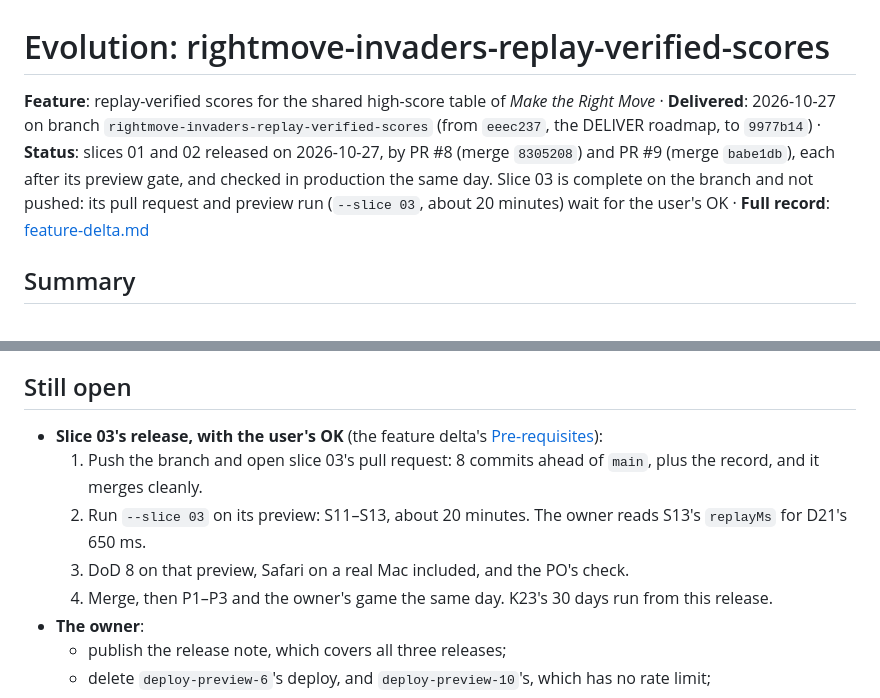
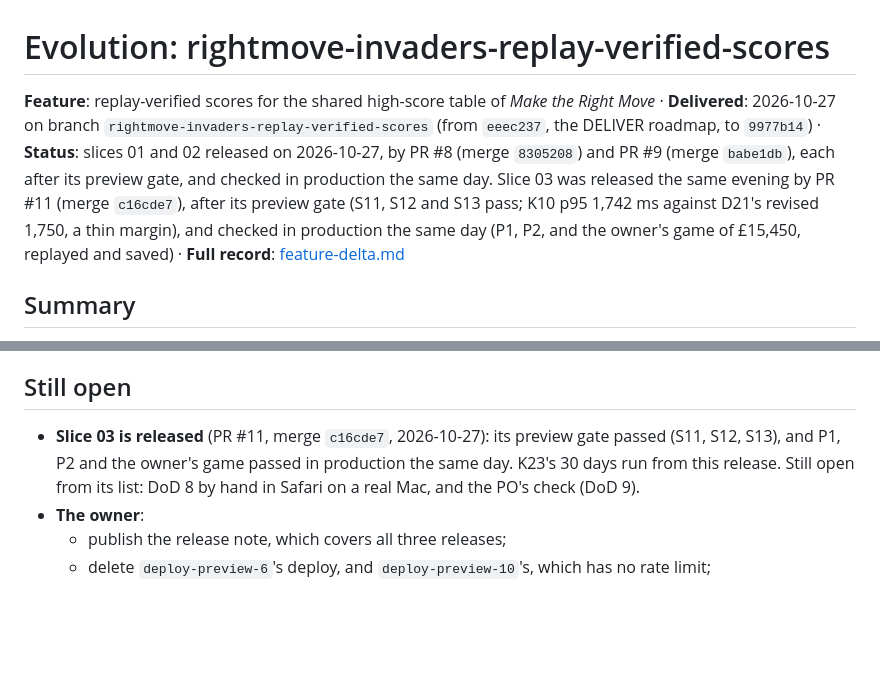
Before and after one commit to lagom1985/rightmove-space-invaders, a Markdown page: docs/evolution/rightmove-invaders-replay-verified-scores-evolution.md, 2 parts joined by grey strips. GitHub-like rendering; blank space fills up the shorter version.

Commit message:
docs(rightmove-invaders-replay-verified-scores): slice 03 released by PR #11, and checked in production
The feature delta's header and DELIVER record, the evolution document and the brief no longer say
slice 03 waits for its pull request: its preview gate (S11, S12, S13; K10 p95 1,742 ms against
1,750) and the same-day production checks (P1, P2, the owner's game saved at £15,450) are recorded.

Co-Authored-By: Claude Opus 5.5 <noreply@anthropic.com>

```diff
--- a/docs/evolution/rightmove-invaders-replay-verified-scores-evolution.md
+++ b/docs/evolution/rightmove-invaders-replay-verified-scores-evolution.md
@@ -1,6 +1,6 @@
 # Evolution: rightmove-invaders-replay-verified-scores
 
-**Feature**: replay-verified scores for the shared high-score table of *Make the Right Move* · **Delivered**: 2026-10-27 on branch `rightmove-invaders-replay-verified-scores` (from `eeec237`, the DELIVER roadmap, to `9977b14`) · **Status**: slices 01 and 02 released on 2026-10-27, by PR #8 (merge `8305208`) and PR #9 (merge `babe1db`), each after its preview gate, and checked in production the same day. Slice 03 is complete on the branch and not pushed: its pull request and preview run (`--slice 03`, about 20 minutes) wait for the user's OK · **Full record**: [feature-delta.md](../feature/rightmove-invaders-replay-verified-scores/feature-delta.md)
+**Feature**: replay-verified scores for the shared high-score table of *Make the Right Move* · **Delivered**: 2026-10-27 on branch `rightmove-invaders-replay-verified-scores` (from `eeec237`, the DELIVER roadmap, to `9977b14`) · **Status**: slices 01 and 02 released on 2026-10-27, by PR #8 (merge `8305208`) and PR #9 (merge `babe1db`), each after its preview gate, and checked in production the same day. Slice 03 was released the same evening by PR #11 (merge `c16cde7`), after its preview gate (S11, S12 and S13 pass; K10 p95 1,742 ms against D21's revised 1,750, a thin margin), and checked in production the same day (P1, P2, and the owner's game of £15,450, replayed and saved) · **Full record**: [feature-delta.md](../feature/rightmove-invaders-replay-verified-scores/feature-delta.md)
 
 ## Summary
 
@@ -86,11 +86,7 @@ The 25 steps ran from 09:51 to 18:18 UTC (the execution log), and the whole of D
 
 ## Still open
 
-- **Slice 03's release, with the user's OK** (the feature delta's [Pre-requisites](../feature/rightmove-invaders-replay-verified-scores/feature-delta.md#wave-deliver--ref-pre-requisites)):
-  1. Push the branch and open slice 03's pull request: 8 commits ahead of `main`, plus the record, and it merges cleanly.
-  2. Run `--slice 03` on its preview: S11–S13, about 20 minutes. The owner reads S13's `replayMs` for D21's 650 ms.
-  3. DoD 8 on that preview, Safari on a real Mac included, and the PO's check.
-  4. Merge, then P1–P3 and the owner's game the same day. K23's 30 days run from this release.
+- **Slice 03 is released** (PR #11, merge `c16cde7`, 2026-10-27): its preview gate passed (S11, S12, S13), and P1, P2 and the owner's game passed in production the same day. K23's 30 days run from this release. Still open from its list: DoD 8 by hand in Safari on a real Mac, and the PO's check (DoD 9).
 - **The owner**:
   - publish the release note, which covers all three releases;
   - delete `deploy-preview-6`'s deploy, and `deploy-preview-10`'s, which has no rate limit;
```
Also changed, not shown: 2 other files.
